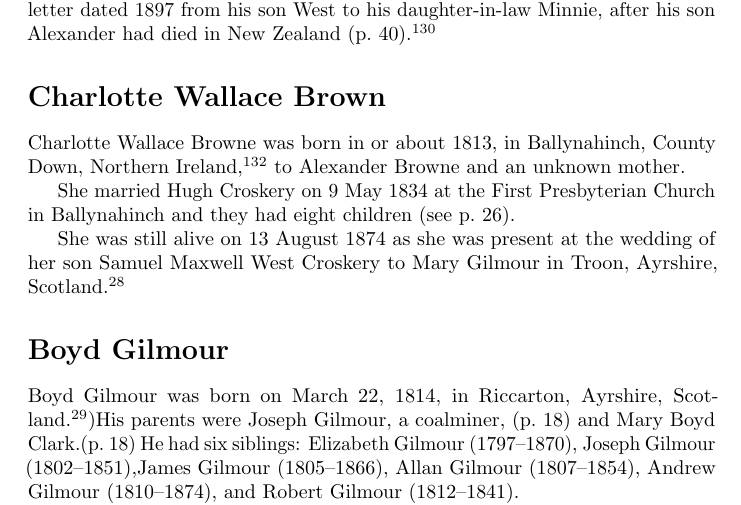
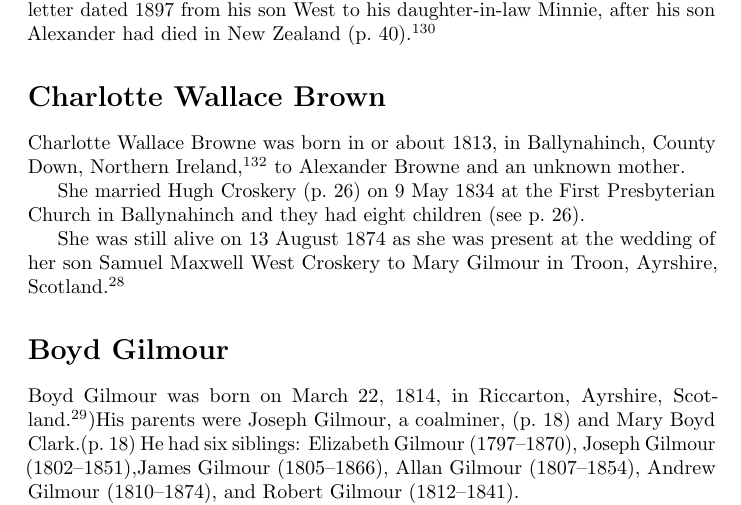
Before and after one commit to samwilson/cfb, a LaTeX book (main.tex, which reads biographies/Charlotte_Wallace_Brown.tex): part of page 27 of 85, cut so that both start at the same text. Compiled offline with pdfLaTeX.

Commit message:
Update Charlotte_Wallace_Brown.tex

```diff
--- a/biographies/Charlotte_Wallace_Brown.tex
+++ b/biographies/Charlotte_Wallace_Brown.tex
@@ -2,6 +2,6 @@
 
 Charlotte Wallace Browne was born in or about 1813, in Ballynahinch, County Down, Northern Ireland \cite{CharlotteWBrowneBirth}, to Alexander Browne and an unknown mother.
 
-She married Hugh Croskery on 9 May 1834 at the First Presbyterian Church in Ballynahinch and they had eight children (see \p{Hugh_Croskery}).
+She married Hugh Croskery (\p{Hugh_Croskery}) on 9 May 1834 at the First Presbyterian Church in Ballynahinch and they had eight children (see \p{Hugh_Croskery}).
 
 She was still alive on 13 August 1874 as she was present at the wedding of her son Samuel Maxwell West Croskery to Mary Gilmour in Troon, Ayrshire, Scotland. \cite{SMWCmarriage}
```
